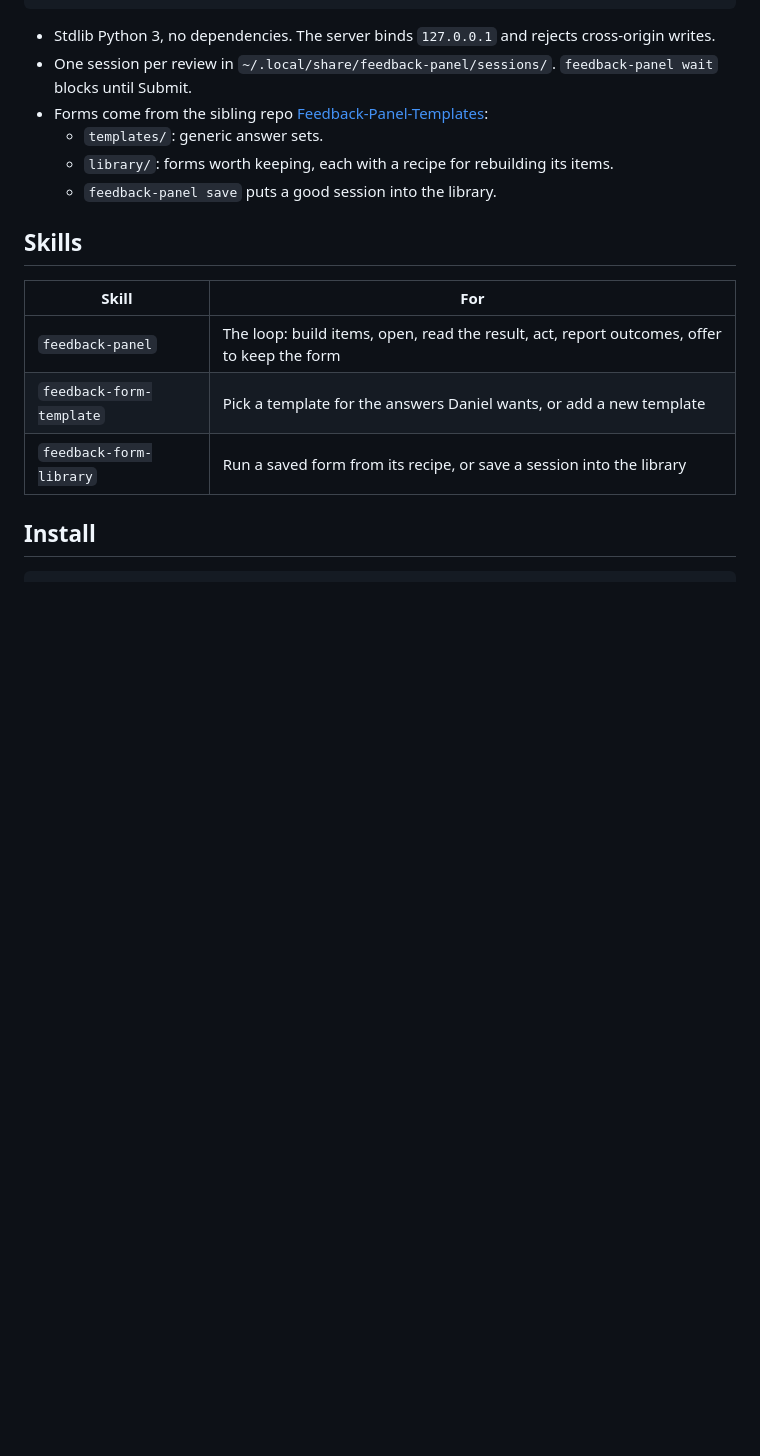
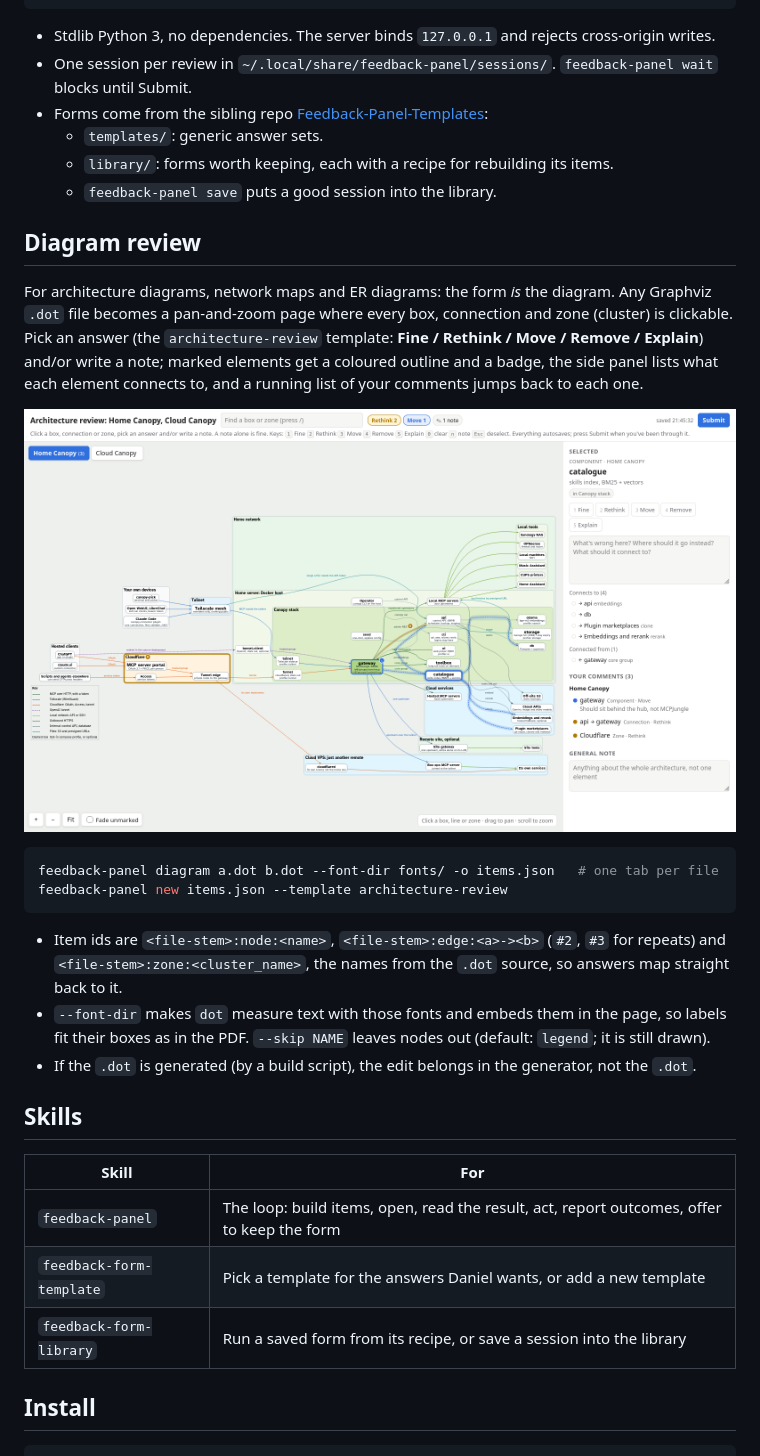
Before and after one commit to danielrosehill/Feedback, a Markdown page: README.md, the part around the change. GitHub-like rendering; pictures changed too: docs/diagram-review.png (added); blank space fills up the shorter version.

````diff
--- a/README.md
+++ b/README.md
@@ -26,6 +26,28 @@ Claude ──feedback-panel outcome──▶ outcomes.json ──▶ page shows
   - `library/`: forms worth keeping, each with a recipe for rebuilding its items.
   - `feedback-panel save` puts a good session into the library.
 
+## Diagram review
+
+For architecture diagrams, network maps and ER diagrams: the form *is* the diagram. Any Graphviz
+`.dot` file becomes a pan-and-zoom page where every box, connection and zone (cluster) is
+clickable. Pick an answer (the `architecture-review` template: **Fine / Rethink / Move / Remove /
+Explain**) and/or write a note; marked elements get a coloured outline and a badge, the side panel
+lists what each element connects to, and a running list of your comments jumps back to each one.
+
+![Diagram review of the Home Canopy poster: the gateway marked Move with a note, a connection and the Cloudflare zone marked Rethink, catalogue selected with its connections listed](docs/diagram-review.png)
+
+```bash
+feedback-panel diagram a.dot b.dot --font-dir fonts/ -o items.json   # one tab per file
+feedback-panel new items.json --template architecture-review
+```
+
+- Item ids are `<file-stem>:node:<name>`, `<file-stem>:edge:<a>-><b>` (`#2`, `#3` for repeats) and
+  `<file-stem>:zone:<cluster_name>`, the names from the `.dot` source, so answers map straight back
+  to it.
+- `--font-dir` makes `dot` measure text with those fonts and embeds them in the page, so labels
+  fit their boxes as in the PDF. `--skip NAME` leaves nodes out (default: `legend`; it is still drawn).
+- If the `.dot` is generated (by a build script), the edit belongs in the generator, not the `.dot`.
+
 ## Skills
 
 | Skill | For |
````
Also changed, not shown: SCHEMA.md (+21 -0 lines), planning/decisions/003-diagram-review.md (added, +23 -0 lines), skills/feedback-panel/SKILL.md (+17 -0 lines), 3 other files.
